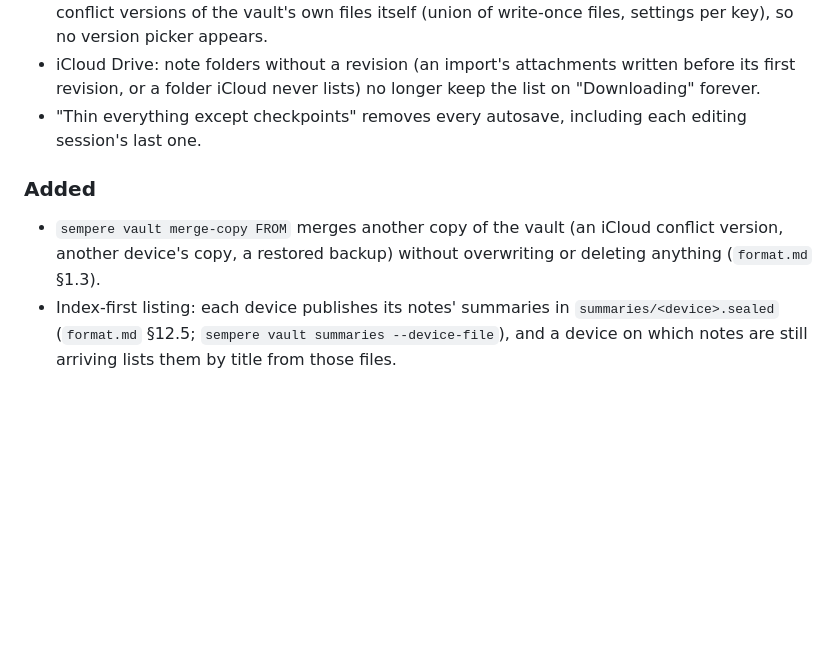
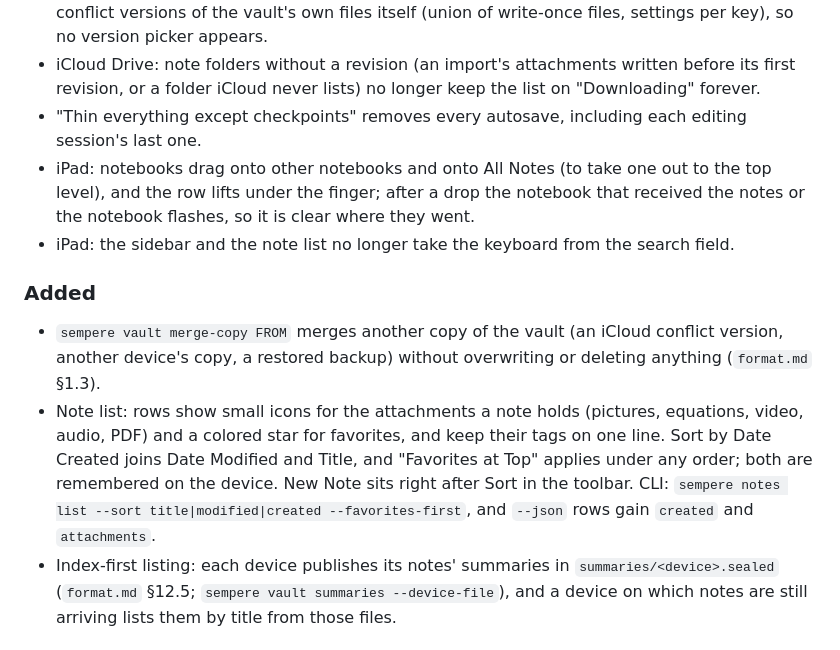
Before and after one commit to anthonytw/sempere, a Markdown page: CHANGELOG.md, the part around the change. Rendered like a GitHub page; blank space fills up the shorter version.

```diff
--- a/CHANGELOG.md
+++ b/CHANGELOG.md
@@ -15,11 +15,20 @@ The section for a version is the body of its GitHub Release (`docs/releasing.md`
 - iCloud Drive: note folders without a revision (an import's attachments written before its first
   revision, or a folder iCloud never lists) no longer keep the list on "Downloading" forever.
 - "Thin everything except checkpoints" removes every autosave, including each editing session's last one.
+- iPad: notebooks drag onto other notebooks and onto All Notes (to take one out to the top level), and
+  the row lifts under the finger; after a drop the notebook that received the notes or the notebook
+  flashes, so it is clear where they went.
+- iPad: the sidebar and the note list no longer take the keyboard from the search field.
 
 ### Added
 
 - `sempere vault merge-copy FROM` merges another copy of the vault (an iCloud conflict version, another
   device's copy, a restored backup) without overwriting or deleting anything (`format.md` §1.3).
+- Note list: rows show small icons for the attachments a note holds (pictures, equations, video,
+  audio, PDF) and a colored star for favorites, and keep their tags on one line. Sort by Date Created
+  joins Date Modified and Title, and "Favorites at Top" applies under any order; both are remembered on
+  the device. New Note sits right after Sort in the toolbar. CLI: `sempere notes list --sort
+  title|modified|created --favorites-first`, and `--json` rows gain `created` and `attachments`.
 - Index-first listing: each device publishes its notes' summaries in `summaries/<device>.sealed`
   (`format.md` §12.5; `sempere vault summaries --device-file`), and a device on which notes are still
   arriving lists them by title from those files.
```
Also changed, not shown: CLAUDE.md (+7 -2 lines).
